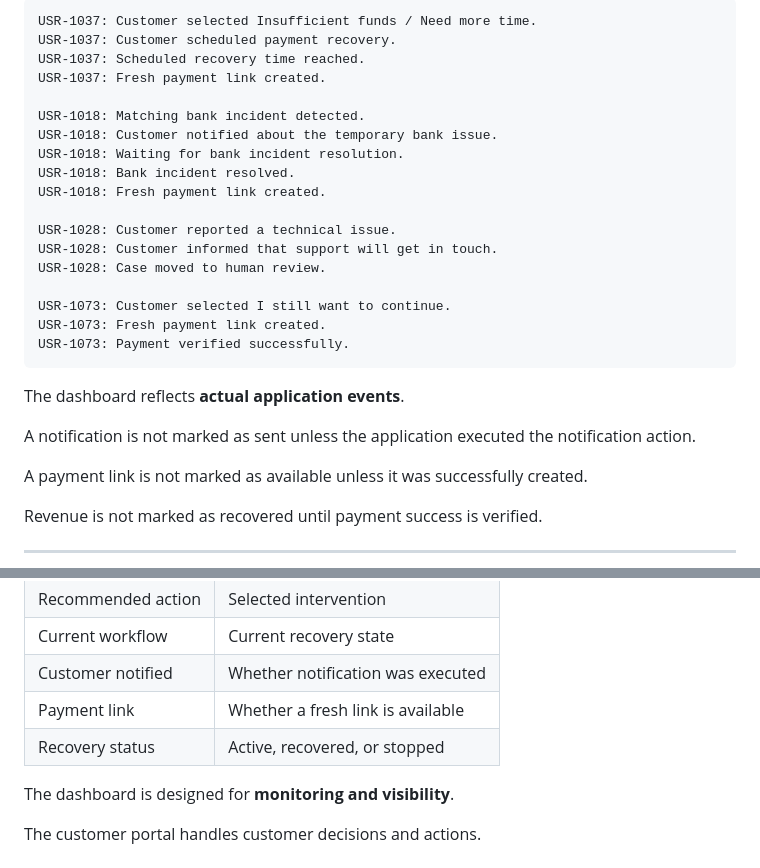
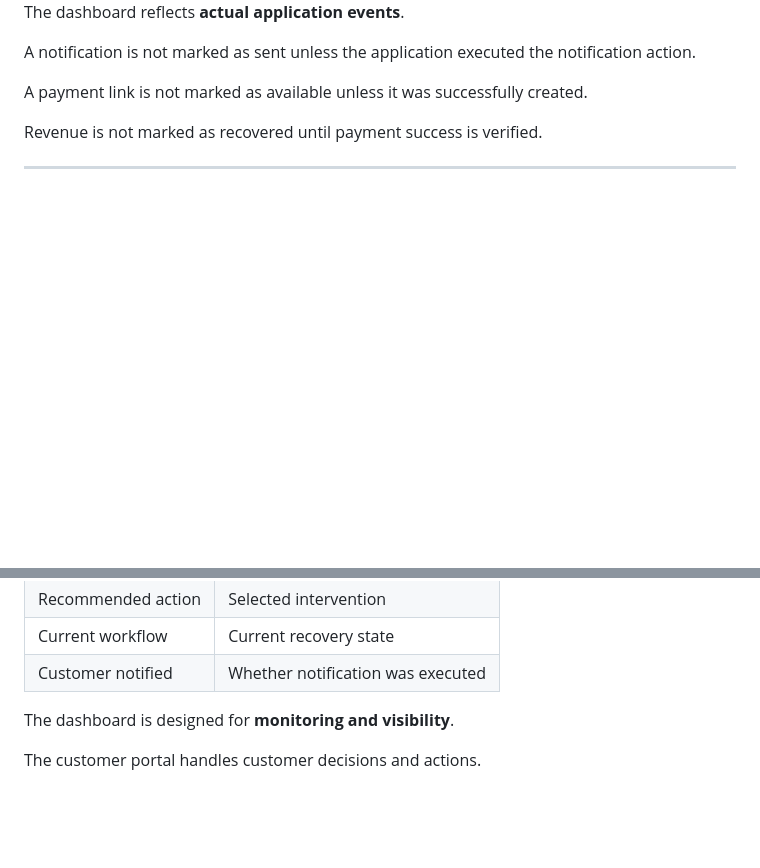
Before and after one commit to saanvims17/Revive-AI-, a Markdown page: README.md, 2 parts joined by grey strips. GitHub-like rendering; blank space fills up the shorter version.

````diff
--- a/README.md
+++ b/README.md
@@ -454,24 +454,5 @@ Examples:
 
-```text
-USR-1037: Customer selected Insufficient funds / Need more time.
-USR-1037: Customer scheduled payment recovery.
-USR-1037: Scheduled recovery time reached.
-USR-1037: Fresh payment link created.
 
-USR-1018: Matching bank incident detected.
-USR-1018: Customer notified about the temporary bank issue.
-USR-1018: Waiting for bank incident resolution.
-USR-1018: Bank incident resolved.
-USR-1018: Fresh payment link created.
-
-USR-1028: Customer reported a technical issue.
-USR-1028: Customer informed that support will get in touch.
-USR-1028: Case moved to human review.
-
-USR-1073: Customer selected I still want to continue.
-USR-1073: Fresh payment link created.
-USR-1073: Payment verified successfully.
-```
 
 The dashboard reflects **actual application events**.
 
@@ -524,8 +503,7 @@ For every recovery case, the dashboard displays:
 | Recommended action | Selected intervention |
 | Current workflow | Current recovery state |
 | Customer notified | Whether notification was executed |
-| Payment link | Whether a fresh link is available |
-| Recovery status | Active, recovered, or stopped |
+
 
 The dashboard is designed for **monitoring and visibility**.
 
````
Also changed, not shown: other parts of README.md (+6 -8 lines).
